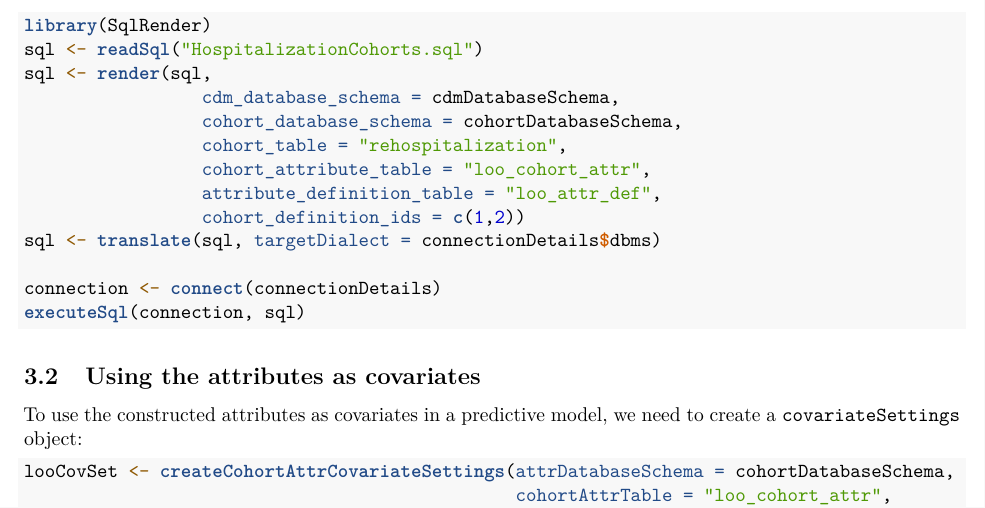
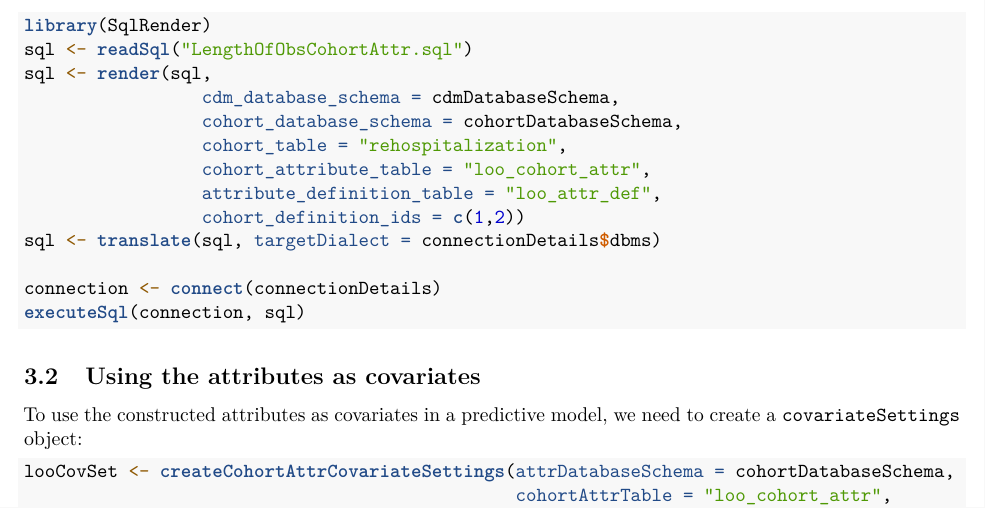
Before and after one commit to OHDSI/FeatureExtraction, an R Markdown document (vignettes/CreatingCovariatesUsingCohortAttributes.Rmd): part of page 3 of 4, cut so that both start at the same text. Rendered offline with R 4.5, knitr and Pandoc, then LaTeX, with nearby package versions.

Commit message:
I think the sql filename to be read is wrong
readSql() on line 99 probably means to read from LengthOfObsCohortAttr.sql listed above.

````diff
--- a/vignettes/CreatingCovariatesUsingCohortAttributes.Rmd
+++ b/vignettes/CreatingCovariatesUsingCohortAttributes.Rmd
@@ -96,7 +96,7 @@ We substitute the arguments in this SQL with actual values, translate it to the
 
 ```{r tidy=FALSE,eval=FALSE}
 library(SqlRender)
-sql <- readSql("HospitalizationCohorts.sql")
+sql <- readSql("LengthOfObsCohortAttr.sql")
 sql <- render(sql,
                  cdm_database_schema = cdmDatabaseSchema,
                  cohort_database_schema = cohortDatabaseSchema,
````
